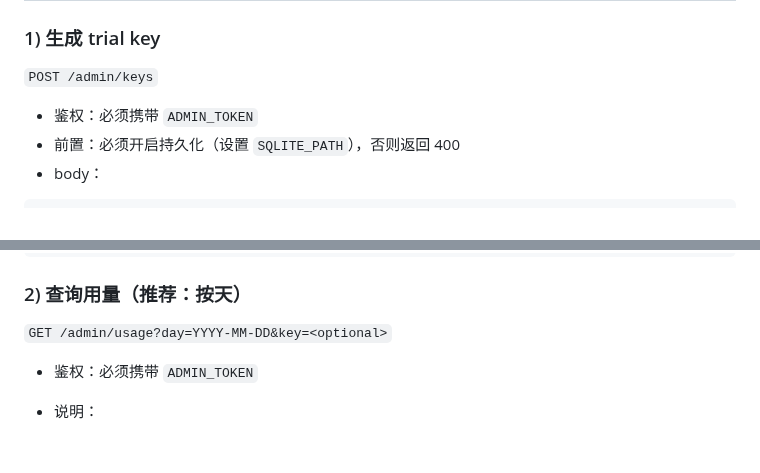
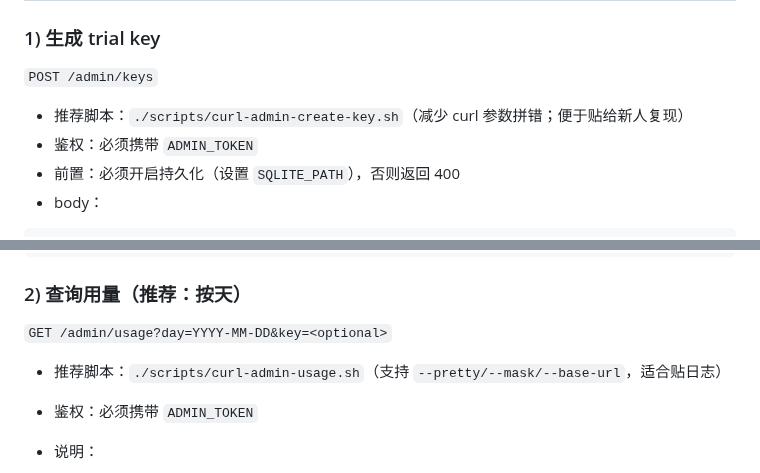
Before and after one commit to 1037104428/roc-ai-republic, a Markdown page: docs/quota-proxy-v1-admin-spec.md, 2 parts joined by grey strips. Rendered like a GitHub page; blank space fills up the shorter version.

Commit message:
docs(quota-proxy): mention curl-admin helper scripts for admin endpoints

```diff
--- a/docs/quota-proxy-v1-admin-spec.md
+++ b/docs/quota-proxy-v1-admin-spec.md
@@ -90,6 +90,7 @@ ssh -o BatchMode=yes -o ConnectTimeout=8 root@<server_ip> \
 
 `POST /admin/keys`
 
+- 推荐脚本：`./scripts/curl-admin-create-key.sh`（减少 curl 参数拼错；便于贴给新人复现）
 - 鉴权：必须携带 `ADMIN_TOKEN`
 - 前置：必须开启持久化（设置 `SQLITE_PATH`），否则返回 400
 - body：
@@ -108,6 +109,7 @@ ssh -o BatchMode=yes -o ConnectTimeout=8 root@<server_ip> \
 
 `GET /admin/usage?day=YYYY-MM-DD&key=<optional>`
 
+- 推荐脚本：`./scripts/curl-admin-usage.sh`（支持 `--pretty/--mask/--base-url`，适合贴日志）
 - 鉴权：必须携带 `ADMIN_TOKEN`
 - 说明：
   - `day`：推荐必填（稳定、可报表化）
```
